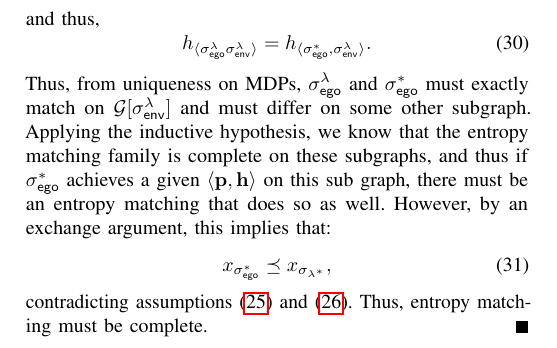
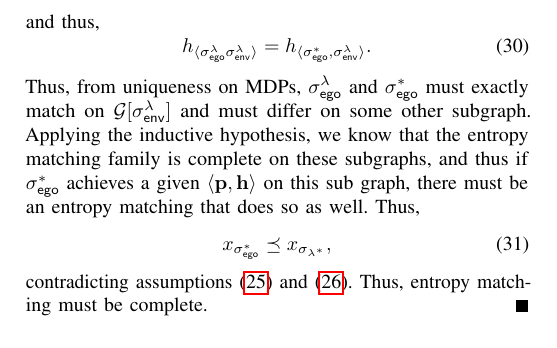
Before and after one commit to mvcisback/RSS21, a LaTeX paper (main.tex, which reads proofs.tex): part of page 13 of 13, cut so that both start at the same text. Compiled offline with pdfLaTeX.

Commit message:
polish in proof language

```diff
--- a/proofs.tex
+++ b/proofs.tex
@@ -72,8 +72,7 @@
   hypothesis, we know that the entropy matching family is complete on
   these subgraphs, and thus if $\sched_\pOne^*$ achieves a given
   $\langle\scthreshold, \randomness\rangle$ on this sub graph, there
-  must be an entropy matching that does so as well.  However, by an
-  exchange argument, this implies that:
+  must be an entropy matching that does so as well. Thus,
   \begin{equation}
     x_{\sched_{\pOne}^*} \preceq x_{\sched_{\rat^*}},
   \end{equation}
```
Also changed, not shown: main.tex (+0 -1 lines), proofs.tex (4 more changed lines).
